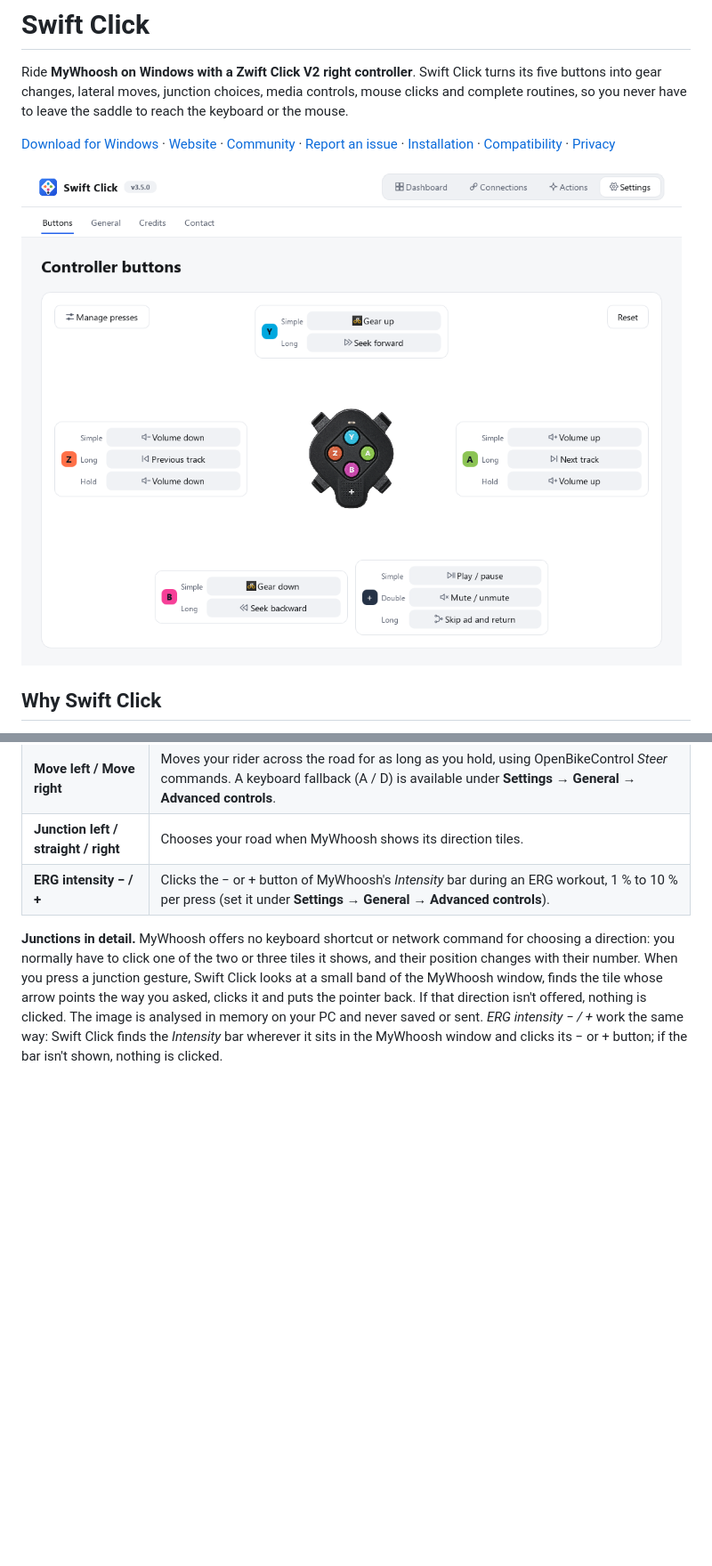
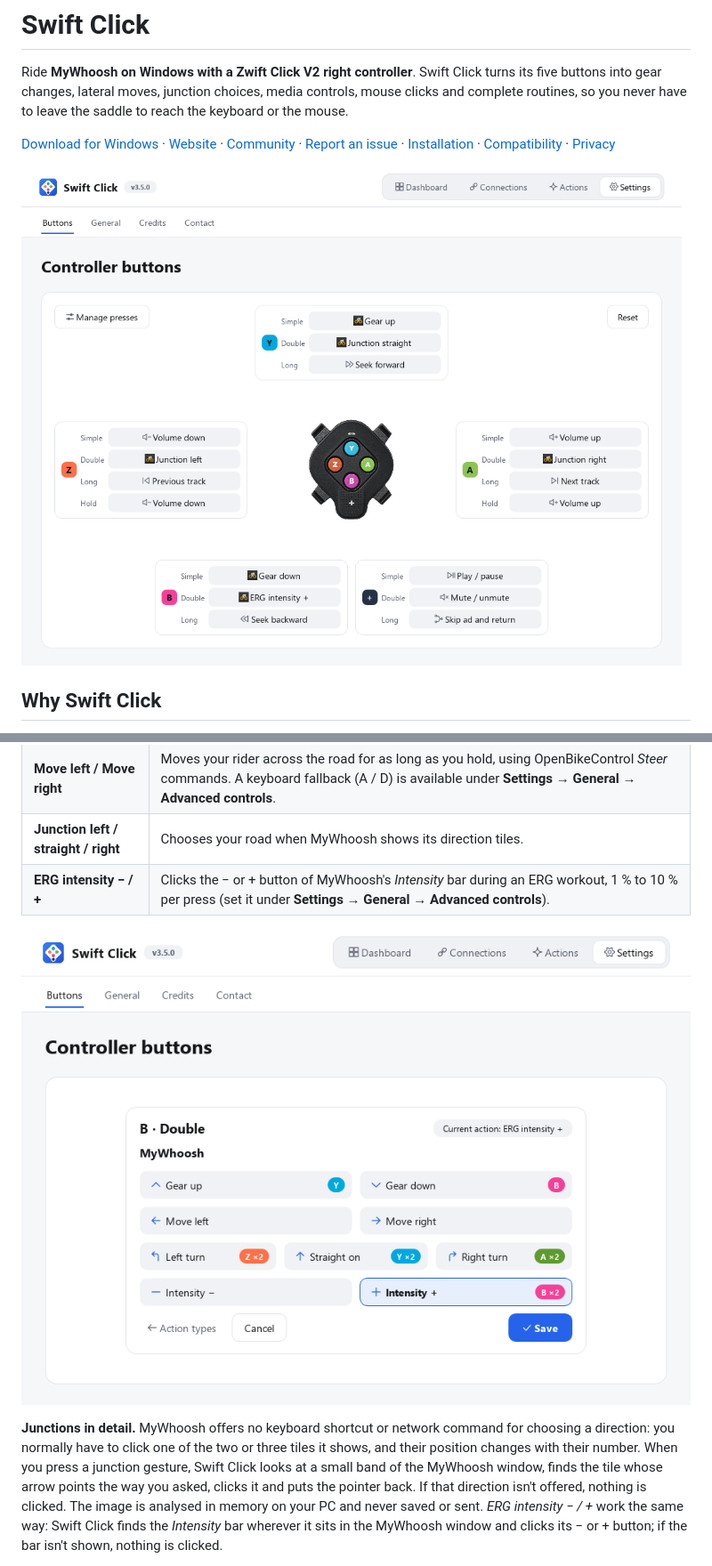
Before and after one commit to benoitzelsmann/swift-click, a Markdown page: README.md, 2 parts joined by grey strips. Shown at 89% size. Rendered like a GitHub page; pictures changed too: docs/images/controller-buttons.png, docs/images/mywhoosh-actions.png (added); blank space fills up the shorter version.

Commit message:
Show all MyWhoosh actions in the README

```diff
--- a/README.md
+++ b/README.md
@@ -43,6 +43,8 @@ To assign an action, click the gesture's slot on the diagram and pick a category
 | **Move left / Move right** | Moves your rider across the road for as long as you hold, using OpenBikeControl *Steer* commands. A keyboard fallback (A / D) is available under **Settings → General → Advanced controls**. |
 | **Junction left / straight / right** | Chooses your road when MyWhoosh shows its direction tiles. |
 | **ERG intensity − / +** | Clicks the − or + button of MyWhoosh's *Intensity* bar during an ERG workout, 1 % to 10 % per press (set it under **Settings → General → Advanced controls**). |
+
+![All MyWhoosh actions: gear up and down, move left and right, junction turns and ERG intensity, with coloured badges for the buttons already using them](docs/images/mywhoosh-actions.png)
 
 **Junctions in detail.** MyWhoosh offers no keyboard shortcut or network command for choosing a direction: you normally have to click one of the two or three tiles it shows, and their position changes with their number. When you press a junction gesture, Swift Click looks at a small band of the MyWhoosh window, finds the tile whose arrow points the way you asked, clicks it and puts the pointer back. If that direction isn't offered, nothing is clicked. The image is analysed in memory on your PC and never saved or sent. *ERG intensity − / +* work the same way: Swift Click finds the *Intensity* bar wherever it sits in the MyWhoosh window and clicks its − or + button; if the bar isn't shown, nothing is clicked.
 
```
